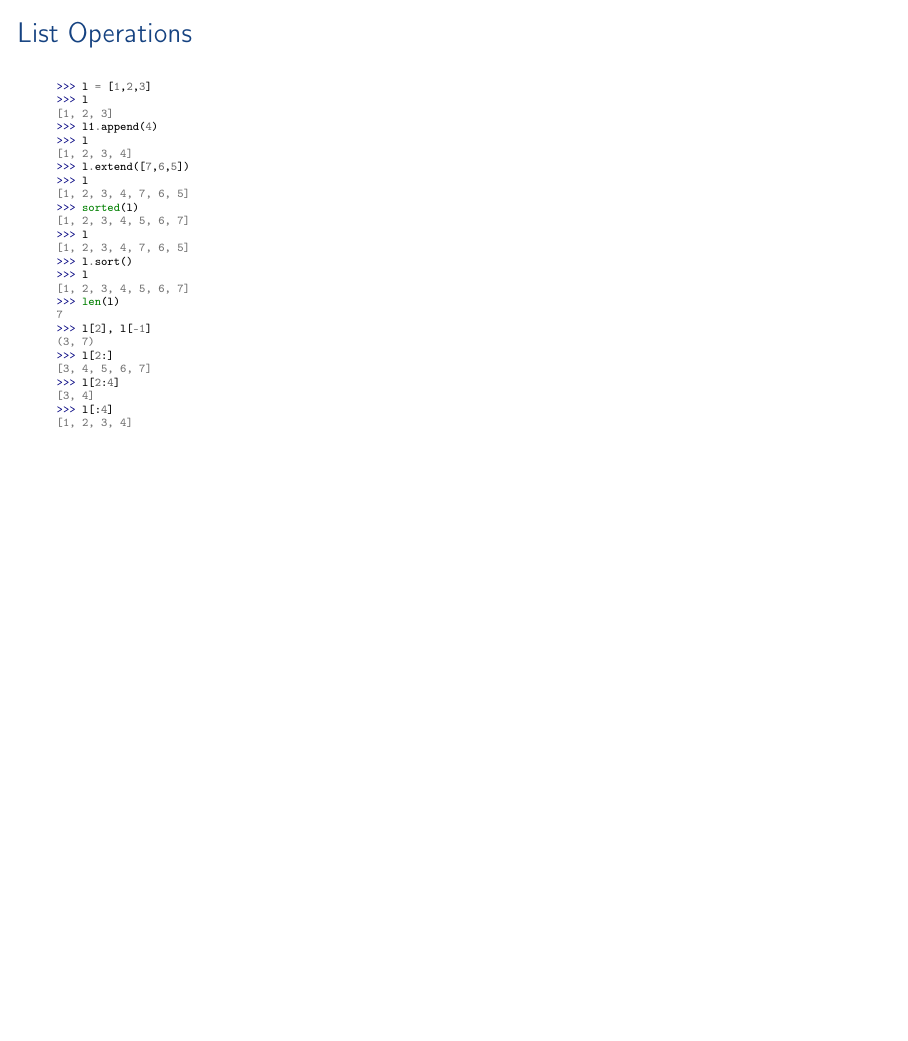
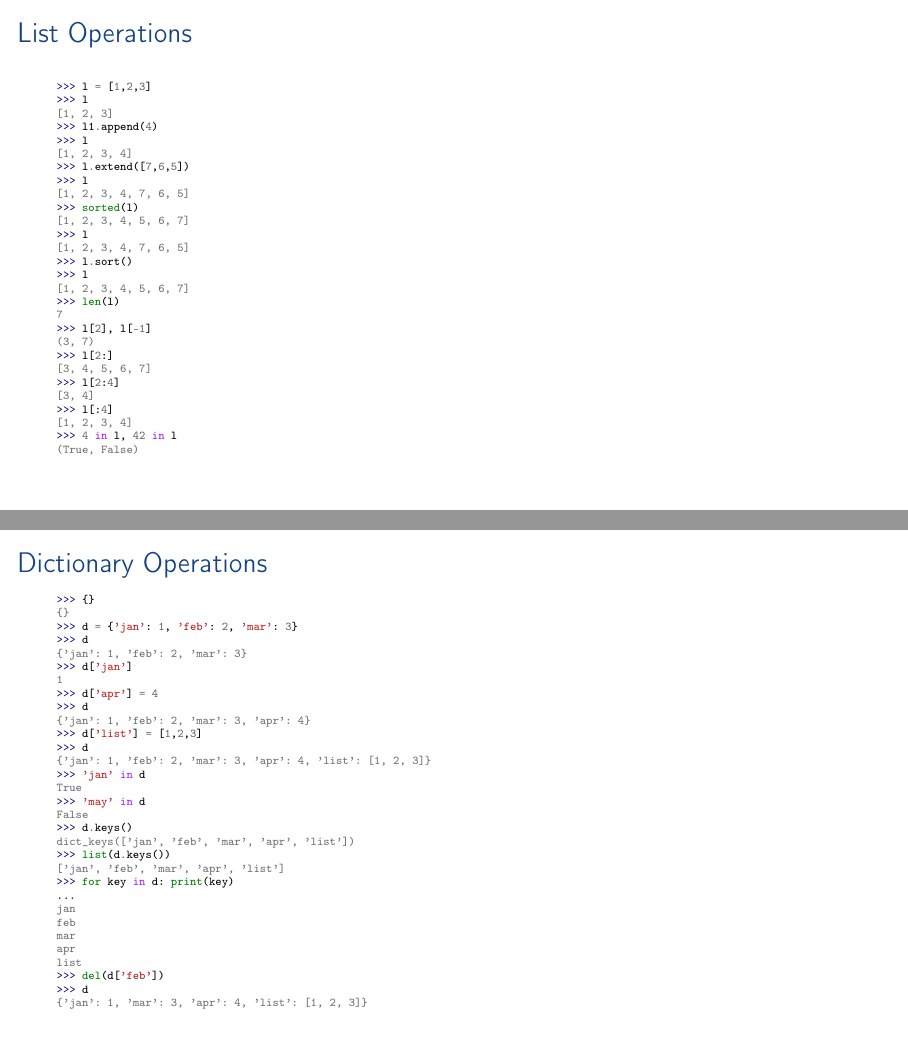
Before and after one commit to aslakjohansen/enigma-python-intro, LaTeX slides (doc/webinar_presentation.tex, which reads doc/webinar_contents.tex): page 36 of 64 before the commit and pages 36 and 38 of 65 after it, the two joined at a grey line, the shorter picture padded with empty space. Compiled offline with pdfLaTeX.

Commit message:
Filled out slide on dicts

```diff
--- a/doc/webinar_contents.tex
+++ b/doc/webinar_contents.tex
@@ -459,6 +459,8 @@ else:
 [3, 4]
 >>> l[:4]
 [1, 2, 3, 4]
+>>> 4 in l, 42 in l
+(True, False)
 \end{minted}
 }
 \begin{frame}
@@ -476,6 +478,47 @@ else:
     \begin{center}
         \Huge{Part 5:\\Dictionaries}
     \end{center}
+\end{frame}
+
+\defverbatim[colored]\contentDict{
+\begin{minted}[fontsize=\tiny]{pycon}
+>>> {}
+{}
+>>> d = {'jan': 1, 'feb': 2, 'mar': 3}
+>>> d
+{'jan': 1, 'feb': 2, 'mar': 3}
+>>> d['jan']
+1
+>>> d['apr'] = 4
+>>> d
+{'jan': 1, 'feb': 2, 'mar': 3, 'apr': 4}
+>>> d['list'] = [1,2,3]
+>>> d
+{'jan': 1, 'feb': 2, 'mar': 3, 'apr': 4, 'list': [1, 2, 3]}
+>>> 'jan' in d
+True
+>>> 'may' in d
+False
+>>> d.keys()
+dict_keys(['jan', 'feb', 'mar', 'apr', 'list'])
+>>> list(d.keys())
+['jan', 'feb', 'mar', 'apr', 'list']
+>>> for key in d: print(key)
+...
+jan
+feb
+mar
+apr
+list
+>>> del(d['feb'])
+>>> d
+{'jan': 1, 'mar': 3, 'apr': 4, 'list': [1, 2, 3]}
+\end{minted}
+}
+\begin{frame}
+    \frametitle{Dictionary Operations}
+    \vspace{0mm}
+    \contentDict
 \end{frame}
 
 %%%%%%%%%%%%%%%%%%%%%%%%%%%%%%%%%%%%%%%%%%%%%%%%%%%%%%%%%%%%%%%
```
